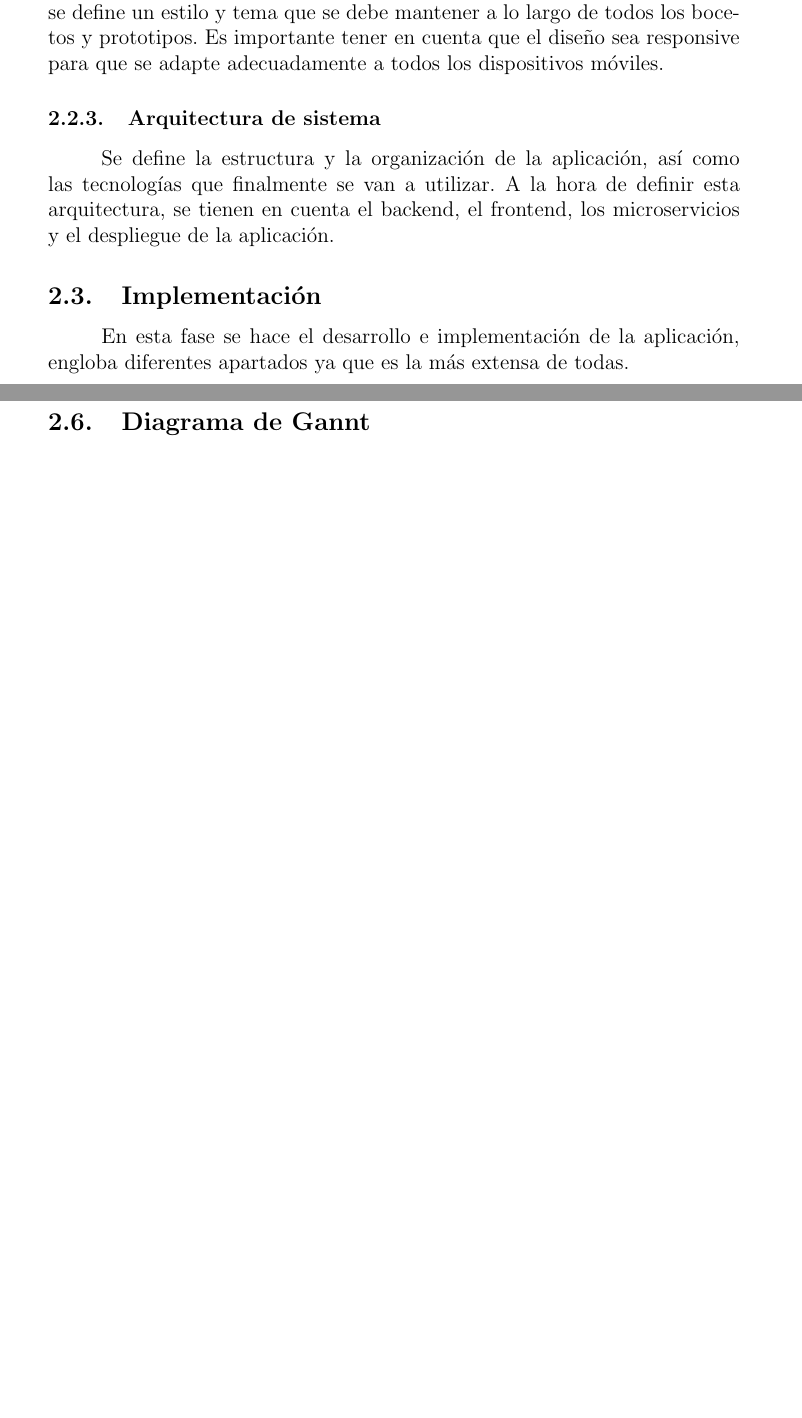
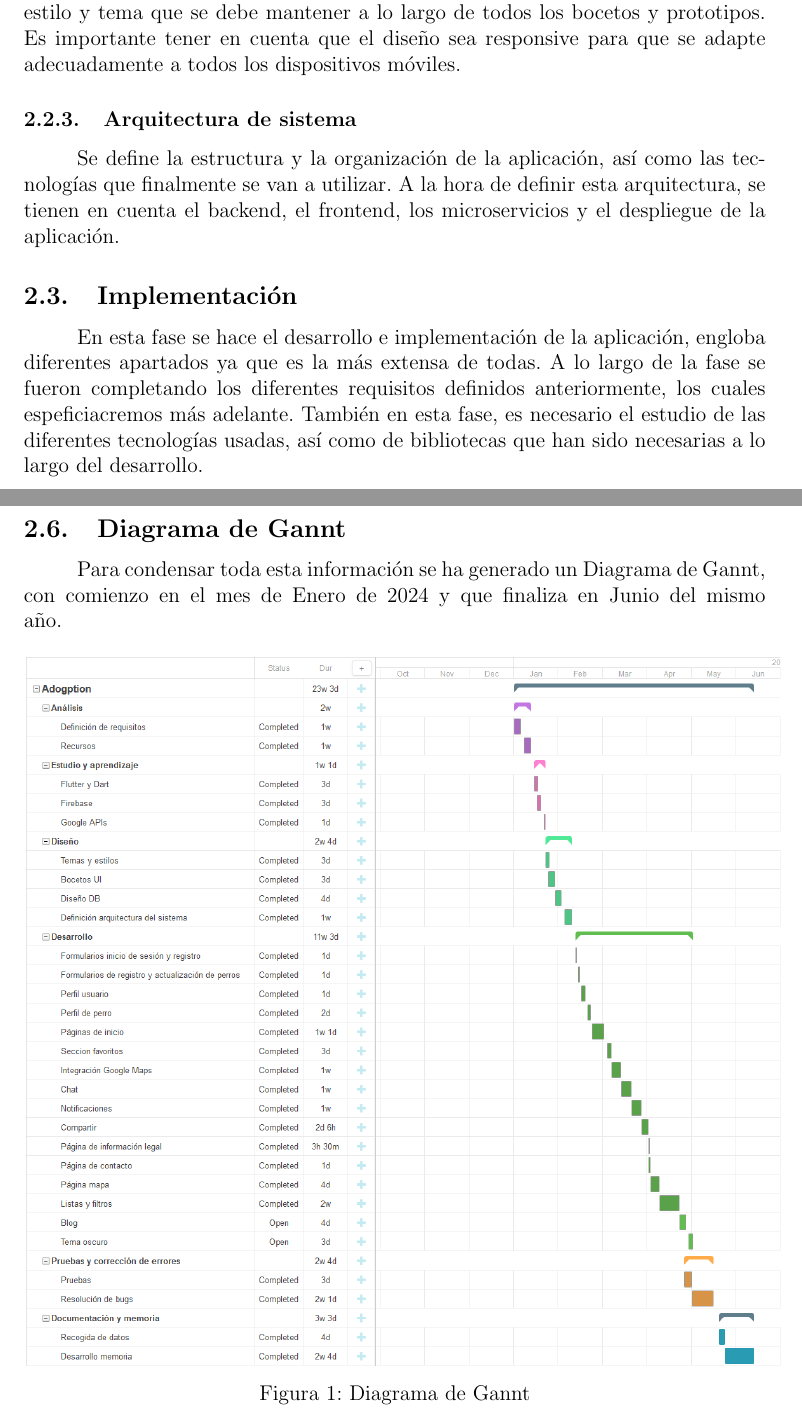
Before and after one commit to vegaplau/adogption-doc, a LaTeX document (memoriatfg.tex): two parts of pages 22 and 23 of 26 before the commit and two parts of pages 21 and 23 of 26 after it, joined at a grey line, cut so that both start at the same text, the shorter picture padded with empty space. Compiled offline with pdfLaTeX.

Commit message:
Diagrama de Gannt

```diff
--- a/memoriatfg.tex
+++ b/memoriatfg.tex
@@ -33,6 +33,8 @@
     pdftitle={Adogption},
     pdfpagemode=FullScreen,
 }
+\usepackage{geometry}
+
 
 % Setup
 \setcounter{section}{0}
@@ -460,7 +462,9 @@ Se define la estructura y la organización de la aplicación, así como las tecn
 
 \subsection{Implementación}
 
-En esta fase se hace el desarrollo e implementación de la aplicación, engloba diferentes apartados ya que es la más extensa de todas.
+En esta fase se hace el desarrollo e implementación de la aplicación, engloba diferentes apartados ya que es la más extensa de todas. A lo largo de la fase se fueron completando los diferentes requisitos definidos anteriormente, los cuales espeficiacremos más adelante.
+También en esta fase, es necesario el estudio de las diferentes tecnologías usadas, así como de bibliotecas que han sido necesarias a lo largo del desarrollo.
+
 
 \subsection{Pruebas y correcciones}
 
@@ -473,4 +478,9 @@ En todo el desarrollo del proyecto, se ha ido recopilando información de todas
 \subsection{Diagrama de Gannt}
+Para condensar toda esta información se ha generado un Diagrama de Gannt, con comienzo en el mes de Enero de 2024 y que finaliza en Junio del mismo año.
+\begin{figure}[H]
+	{\includegraphics[width=15cm]{GanntSmall2.png}\par}
+	\caption{Diagrama de Gannt}
+\end{figure}
 
 % Análisis
 \newpage
```
Also changed, not shown: Gannt.png (added), GanntSmall.png (added), GanntSmall2.png (added), memoriatfg.pdf, memoriatfg.tex (1 more changed lines), 1 other file.
